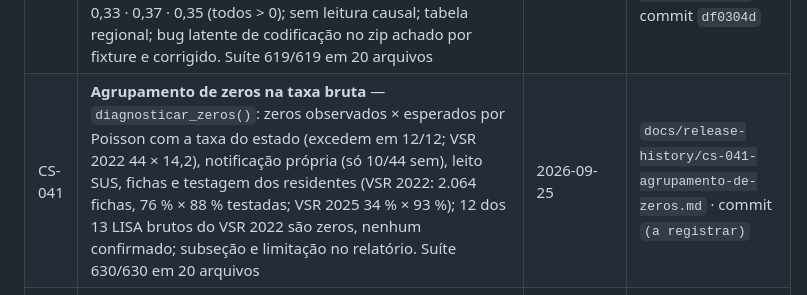
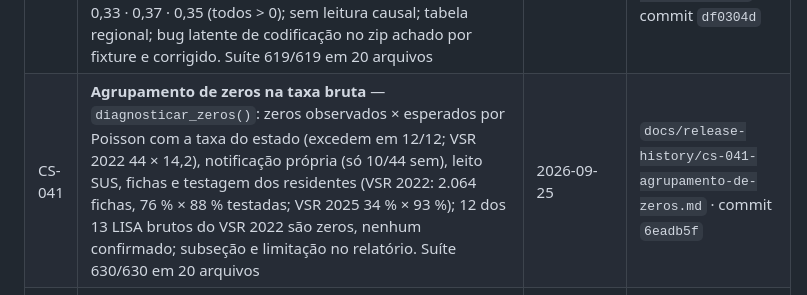
Before and after one commit to Patrickriibeiro/CartografiaESaude, a Markdown page: docs/BACKLOG.md, the part around the change. Rendered like a GitHub page.

Commit message:
BACKLOG: registra o commit 6eadb5f no encerramento do CS-041
Co-Authored-By: Claude Opus 5.5 <noreply@anthropic.com>

```diff
--- a/docs/BACKLOG.md
+++ b/docs/BACKLOG.md
@@ -171,7 +171,7 @@ D-06, D-08, D-09, D-10 e a opção do CS-039). **Só a D-02 (prazo) continua abe
 | CS-036 | **Ano epidemiológico** — `limites_ano_epi()` (testada): 2022 02/01–31/12, 2023 01/01–30/12, 2024 31/12/2023–28/12, 2025 29/12/2024–03/01/2026 (53 semanas; a semana 53 soma 28 casos, 0,4 %); meio do ano a no máximo 2 dias de 1º de julho, exceto o Censo 2022 (29 dias); proposta §3.1 e §3.3 corrigidas (a §3.3 descrevia substituição por DT_NOTIFIC que o código não faz); nota calculada no relatório; convenção no ADR-0003. Suíte 581/581 em 18 arquivos | 2026-09-25 | `docs/release-history/cs-036-ano-epidemiologico.md` · commit `b9dfe7b` |
 | CS-009 | **Funções de validação do PDF** — `validar_variaveis/codigos_ibge/municipios_rj/datas()`, usadas no lugar das regras soltas em 5 funções do pipeline; janela de datas = ano epidemiológico (o critério '< 2022-01-01' do item estava errado, CS-036); 19 testes; dados reais passam sem mudar nenhuma tabela. Suíte 600/600 em 19 arquivos | 2026-09-25 | `docs/release-history/cs-009-validacao.md` · commit `7989ac4` |
 | CS-034 | **Leitos do CNES (OE10)** — conjunto aberto "Hospitais e Leitos" (não o microdatasus), competência de julho, junção por nome + 2 apelidos (conferida com CO_IBGE de 2025: 100 %); Spearman por ano com IC bootstrap: leitos SUS 0,18 · 0,27 · 0,04 · 0,11 (IC cruza 0 em 3/4), UTI SUS 0,40 · 0,33 · 0,37 · 0,35 (todos > 0); sem leitura causal; tabela regional; bug latente de codificação no zip achado por fixture e corrigido. Suíte 619/619 em 20 arquivos | 2026-09-25 | `docs/release-history/cs-034-leitos-cnes.md` · commit `df0304d` |
-| CS-041 | **Agrupamento de zeros na taxa bruta** — `diagnosticar_zeros()`: zeros observados × esperados por Poisson com a taxa do estado (excedem em 12/12; VSR 2022 44 × 14,2), notificação própria (só 10/44 sem), leito SUS, fichas e testagem dos residentes (VSR 2022: 2.064 fichas, 76 % × 88 % testadas; VSR 2025 34 % × 93 %); 12 dos 13 LISA brutos do VSR 2022 são zeros, nenhum confirmado; subseção e limitação no relatório. Suíte 630/630 em 20 arquivos | 2026-09-25 | `docs/release-history/cs-041-agrupamento-de-zeros.md` · commit `(a registrar)` |
+| CS-041 | **Agrupamento de zeros na taxa bruta** — `diagnosticar_zeros()`: zeros observados × esperados por Poisson com a taxa do estado (excedem em 12/12; VSR 2022 44 × 14,2), notificação própria (só 10/44 sem), leito SUS, fichas e testagem dos residentes (VSR 2022: 2.064 fichas, 76 % × 88 % testadas; VSR 2025 34 % × 93 %); 12 dos 13 LISA brutos do VSR 2022 são zeros, nenhum confirmado; subseção e limitação no relatório. Suíte 630/630 em 20 arquivos | 2026-09-25 | `docs/release-history/cs-041-agrupamento-de-zeros.md` · commit `6eadb5f` |
 | CS-037 | **Proposta v2 atualizada com as decisões de dados** — §2.2 OE4, §3.2, §3.3 (critério de caso e co-detecção), §3.4 (denominador), §3.5 (malha), §3.10 (limitações 2, 6, 7) e referências; D-04 e D-05 continuam pendentes e o texto traz a **recomendação** marcada [REVISAR]. Não inclui o CS-036 (ano epidemiológico em §3.1) | 2026-09-25 | `docs/release-history/cs-037-cs-038-proposta-e-ibge.md` · commit `9cb75c1` |
 | CS-038 | **Método de ajuste do IBGE citado** — Nota metodológica n. 01 das Estimativas 2024, p. 6–7: Censo 2022 ajustado pela PPE, maior ajuste em municípios grandes; citado no ADR-0003 e na proposta v2 | 2026-09-25 | idem |
 
```
